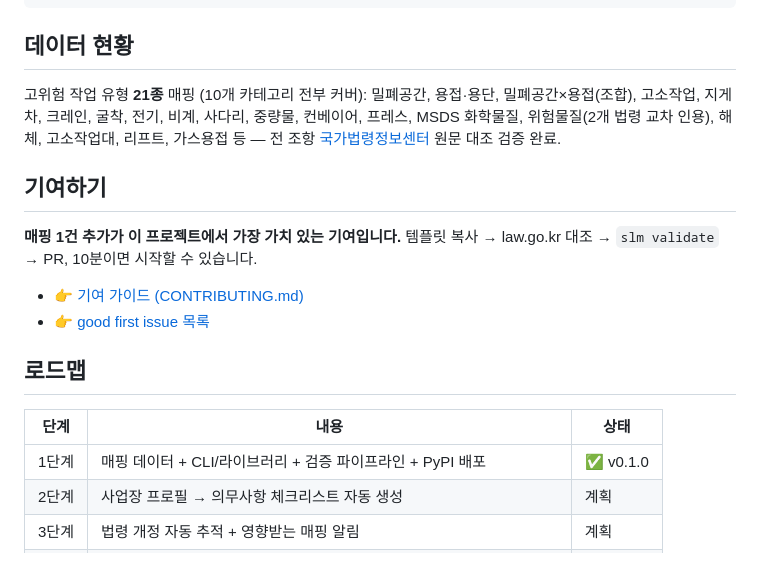
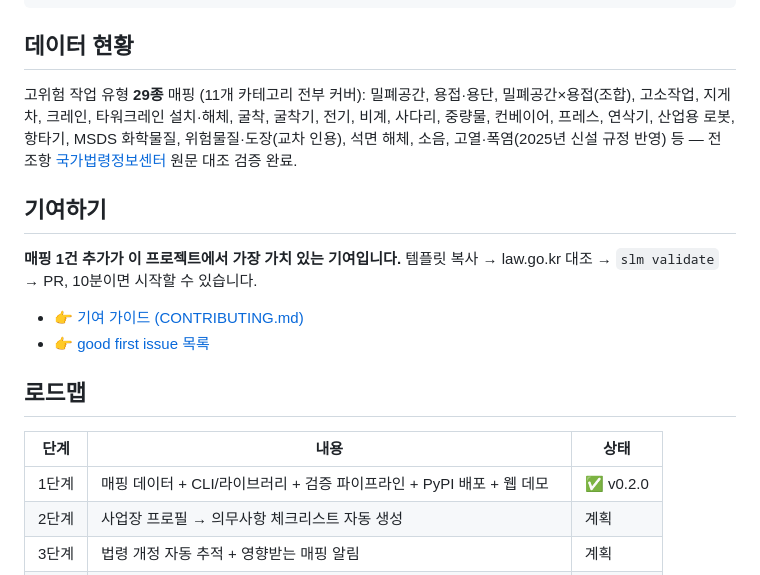
Before and after one commit to acceptha/safety-law-mapper, a Markdown page: README.md, the part around one of its changes. GitHub-like rendering.

Commit message:
docs: refresh README data counts for 0.2.0
Co-Authored-By: Claude Fable 5 <noreply@anthropic.com>

```diff
--- a/README.md
+++ b/README.md
@@ -86,7 +86,7 @@ for r in results:
 
 ## 데이터 현황
 
-고위험 작업 유형 **21종** 매핑 (10개 카테고리 전부 커버): 밀폐공간, 용접·용단, 밀폐공간×용접(조합), 고소작업, 지게차, 크레인, 굴착, 전기, 비계, 사다리, 중량물, 컨베이어, 프레스, MSDS 화학물질, 위험물질(2개 법령 교차 인용), 해체, 고소작업대, 리프트, 가스용접 등 — 전 조항 [국가법령정보센터](https://www.law.go.kr) 원문 대조 검증 완료.
+고위험 작업 유형 **29종** 매핑 (11개 카테고리 전부 커버): 밀폐공간, 용접·용단, 밀폐공간×용접(조합), 고소작업, 지게차, 크레인, 타워크레인 설치·해체, 굴착, 굴착기, 전기, 비계, 사다리, 중량물, 컨베이어, 프레스, 연삭기, 산업용 로봇, 항타기, MSDS 화학물질, 위험물질·도장(교차 인용), 석면 해체, 소음, 고열·폭염(2025년 신설 규정 반영) 등 — 전 조항 [국가법령정보센터](https://www.law.go.kr) 원문 대조 검증 완료.
 
 ## 기여하기
 
@@ -99,7 +99,7 @@ for r in results:
 
 | 단계 | 내용 | 상태 |
 |---|---|---|
-| 1단계 | 매핑 데이터 + CLI/라이브러리 + 검증 파이프라인 + PyPI 배포 | ✅ v0.1.0 |
+| 1단계 | 매핑 데이터 + CLI/라이브러리 + 검증 파이프라인 + PyPI 배포 + 웹 데모 | ✅ v0.2.0 |
 | 2단계 | 사업장 프로필 → 의무사항 체크리스트 자동 생성 | 계획 |
 | 3단계 | 법령 개정 자동 추적 + 영향받는 매핑 알림 | 계획 |
 | 장기 | Safety-as-Code (`slm plan`) · 안전 AI 서비스의 표준 grounding 데이터 | 비전 |
```
Also changed, not shown: other parts of README.md (+1 -1 lines).
